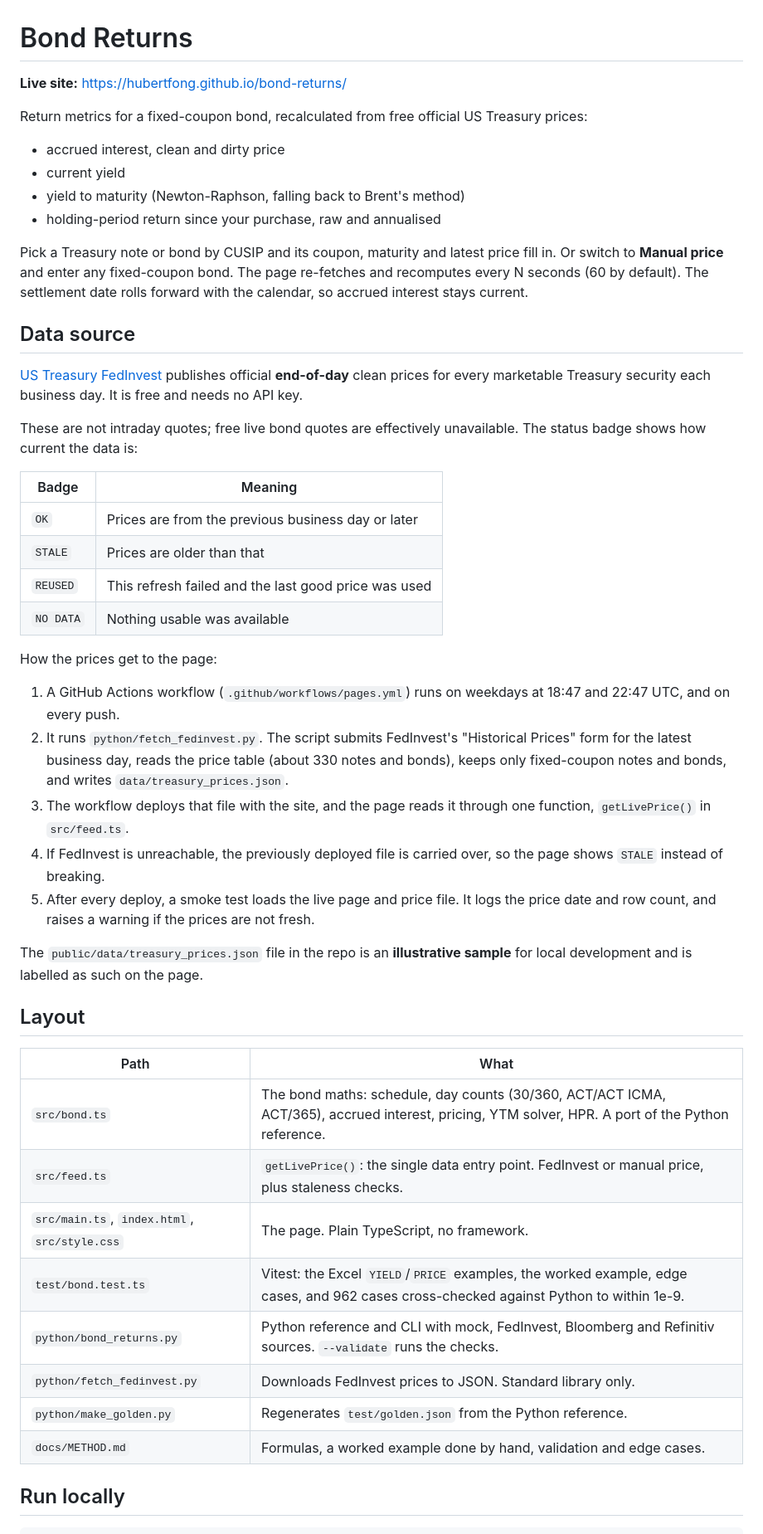
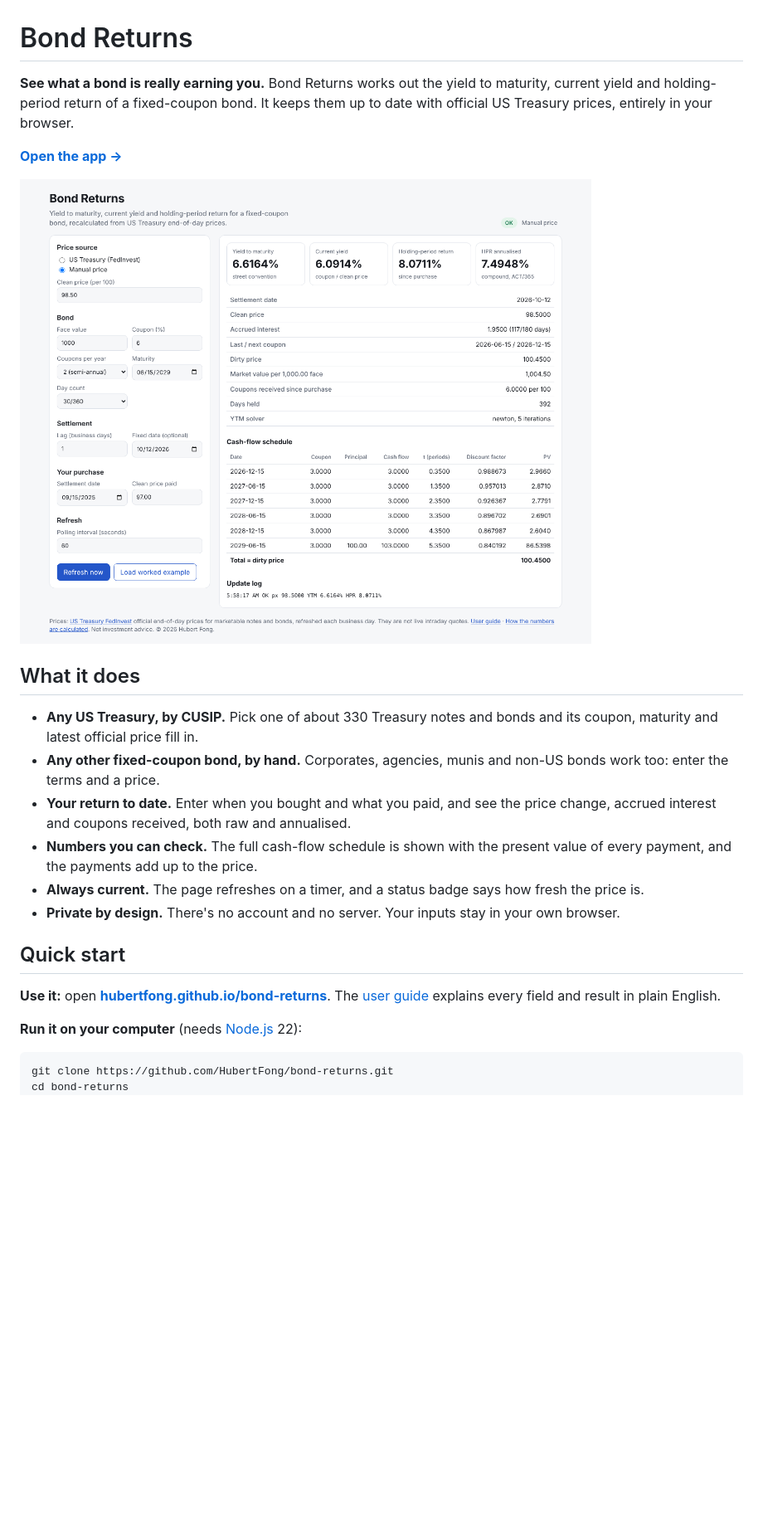
Before and after one commit to HubertFong/bond-returns, a Markdown page: README.md, the part around one of its changes. Shown at 83% size. Drawn GitHub-style; pictures changed too: docs/screenshot.png (added); blank space fills up the shorter version.

````diff
--- a/README.md
+++ b/README.md
@@ -1,53 +1,27 @@
 # Bond Returns
 
-**Live site:** https://hubertfong.github.io/bond-returns/
+**See what a bond is really earning you.** Bond Returns works out the yield to maturity, current yield and holding-period return of a fixed-coupon bond. It keeps them up to date with official US Treasury prices, entirely in your browser.
 
-Return metrics for a fixed-coupon bond, recalculated from free official US Treasury prices:
+**[Open the app →](https://hubertfong.github.io/bond-returns/)**
 
-- accrued interest, clean and dirty price
-- current yield
-- yield to maturity (Newton-Raphson, falling back to Brent's method)
-- holding-period return since your purchase, raw and annualised
+![Bond Returns showing the worked example: yield to maturity 6.6164%, current yield 6.0914%, holding-period return 8.0711%](docs/screenshot.png)
 
-Pick a Treasury note or bond by CUSIP and its coupon, maturity and latest price fill in. Or switch to **Manual price** and enter any fixed-coupon bond. The page re-fetches and recomputes every N seconds (60 by default). The settlement date rolls forward with the calendar, so accrued interest stays current.
+## What it does
 
-## Data source
+- **Any US Treasury, by CUSIP.** Pick one of about 330 Treasury notes and bonds and its coupon, maturity and latest official price fill in.
+- **Any other fixed-coupon bond, by hand.** Corporates, agencies, munis and non-US bonds work too: enter the terms and a price.
+- **Your return to date.** Enter when you bought and what you paid, and see the price change, accrued interest and coupons received, both raw and annualised.
+- **Numbers you can check.** The full cash-flow schedule is shown with the present value of every payment, and the payments add up to the price.
+- **Always current.** The page refreshes on a timer, and a status badge says how fresh the price is.
+- **Private by design.** There's no account and no server. Your inputs stay in your own browser.
 
-[US Treasury FedInvest](https://www.treasurydirect.gov/GA-FI/FedInvest/selectSecurityPriceDate) publishes official **end-of-day** clean prices for every marketable Treasury security each business day. It is free and needs no API key.
+## Quick start
 
-These are not intraday quotes; free live bond quotes are effectively unavailable. The status badge shows how current the data is:
+**Use it:** open **[hubertfong.github.io/bond-returns](https://hubertfong.github.io/bond-returns/)**. The [user guide](docs/USER_GUIDE.md) explains every field and result in plain English.
 
-| Badge | Meaning |
-|---|---|
-| `OK` | Prices are from the previous business day or later |
-| `STALE` | Prices are older than that |
-| `REUSED` | This refresh failed and the last good price was used |
-| `NO DATA` | Nothing usable was available |
-
-How the prices get to the page:
-
-1. A GitHub Actions workflow (`.github/workflows/pages.yml`) runs on weekdays at 18:47 and 22:47 UTC, and on every push.
-2. It runs `python/fetch_fedinvest.py`. The script submits FedInvest's "Historical Prices" form for the latest business day, reads the price table (about 330 notes and bonds), keeps only fixed-coupon notes and bonds, and writes `data/treasury_prices.json`.
-3. The workflow deploys that file with the site, and the page reads it through one function, `getLivePrice()` in `src/feed.ts`.
-4. If FedInvest is unreachable, the previously deployed file is carried over, so the page shows `STALE` instead of breaking.
-5. After every deploy, a smoke test loads the live page and price file. It logs the price date and row count, and raises a warning if the prices are not fresh.
-
-The `public/data/treasury_prices.json` file in the repo is an **illustrative sample** for local development and is labelled as such on the page.
-
-## Layout
-
-| Path | What |
-|---|---|
-| `src/bond.ts` | The bond maths: schedule, day counts (30/360, ACT/ACT ICMA, ACT/365), accrued interest, pricing, YTM solver, HPR. A port of the Python reference. |
-| `src/feed.ts` | `getLivePrice()`: the single data entry point. FedInvest or manual price, plus staleness checks. |
-| `src/main.ts`, `index.html`, `src/style.css` | The page. Plain TypeScript, no framework. |
-| `test/bond.test.ts` | Vitest: the Excel `YIELD`/`PRICE` examples, the worked example, edge cases, and 962 cases cross-checked against Python to within 1e-9. |
-| `python/bond_returns.py` | Python reference and CLI with mock, FedInvest, Bloomberg and Refinitiv sources. `--validate` runs the checks. |
-| `python/fetch_fedinvest.py` | Downloads FedInvest prices to JSON. Standard library only. |
-| `python/make_golden.py` | Regenerates `test/golden.json` from the Python reference. |
-| `docs/METHOD.md` | Formulas, a worked example done by hand, validation and edge cases. |
-
-## Run locally
+**Run it on your computer** (needs [Node.js](https://nodejs.org) 22):
 
 ```bash
+git clone https://github.com/HubertFong/bond-returns.git
+cd bond-returns
 npm ci
````
Also changed, not shown: other parts of README.md (+40 -14 lines), CHANGELOG.md (added, +30 -0 lines), docs/DEVELOPER.md (added, +257 -0 lines), docs/METHOD.md (+26 -91 lines), docs/USER_GUIDE.md (added, +160 -0 lines), 11 other files.
